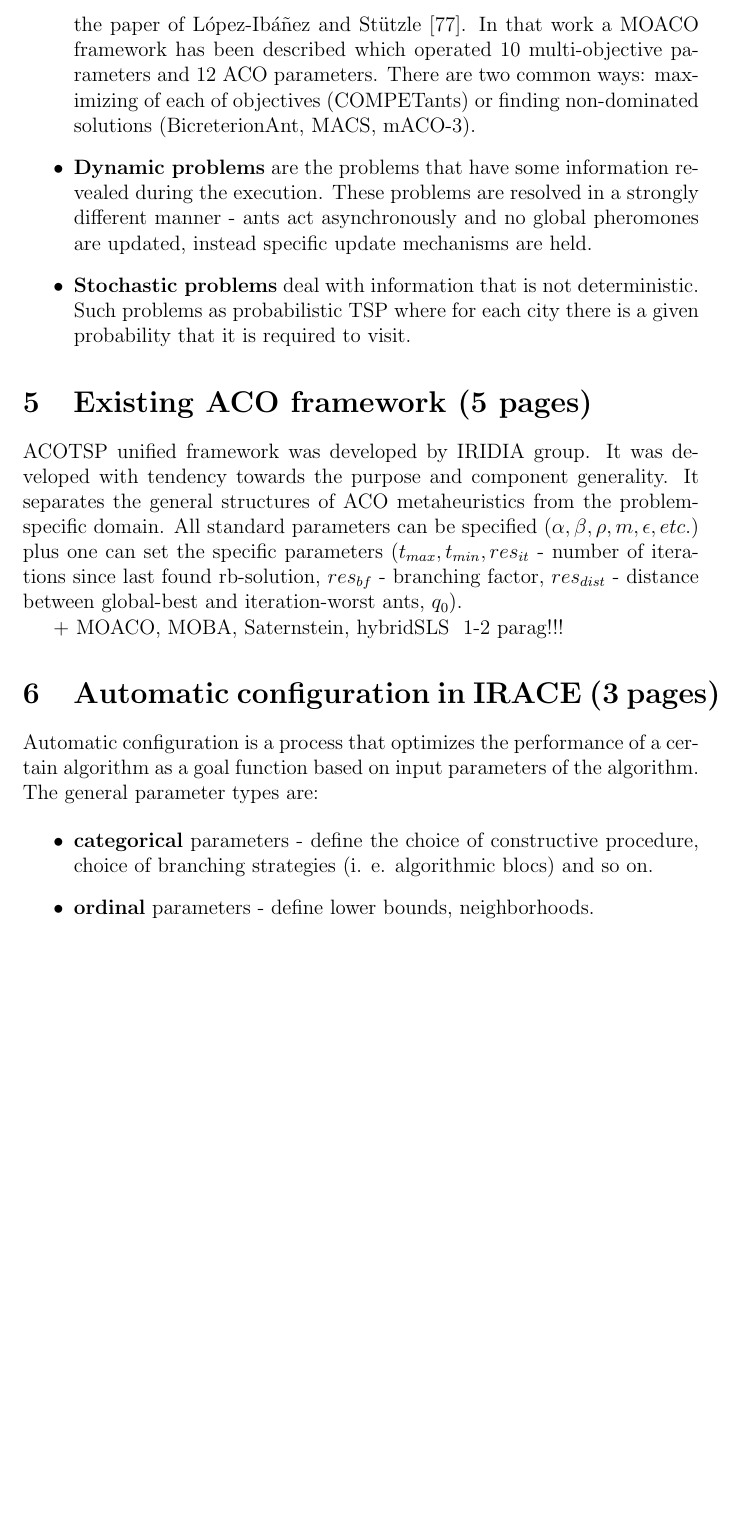
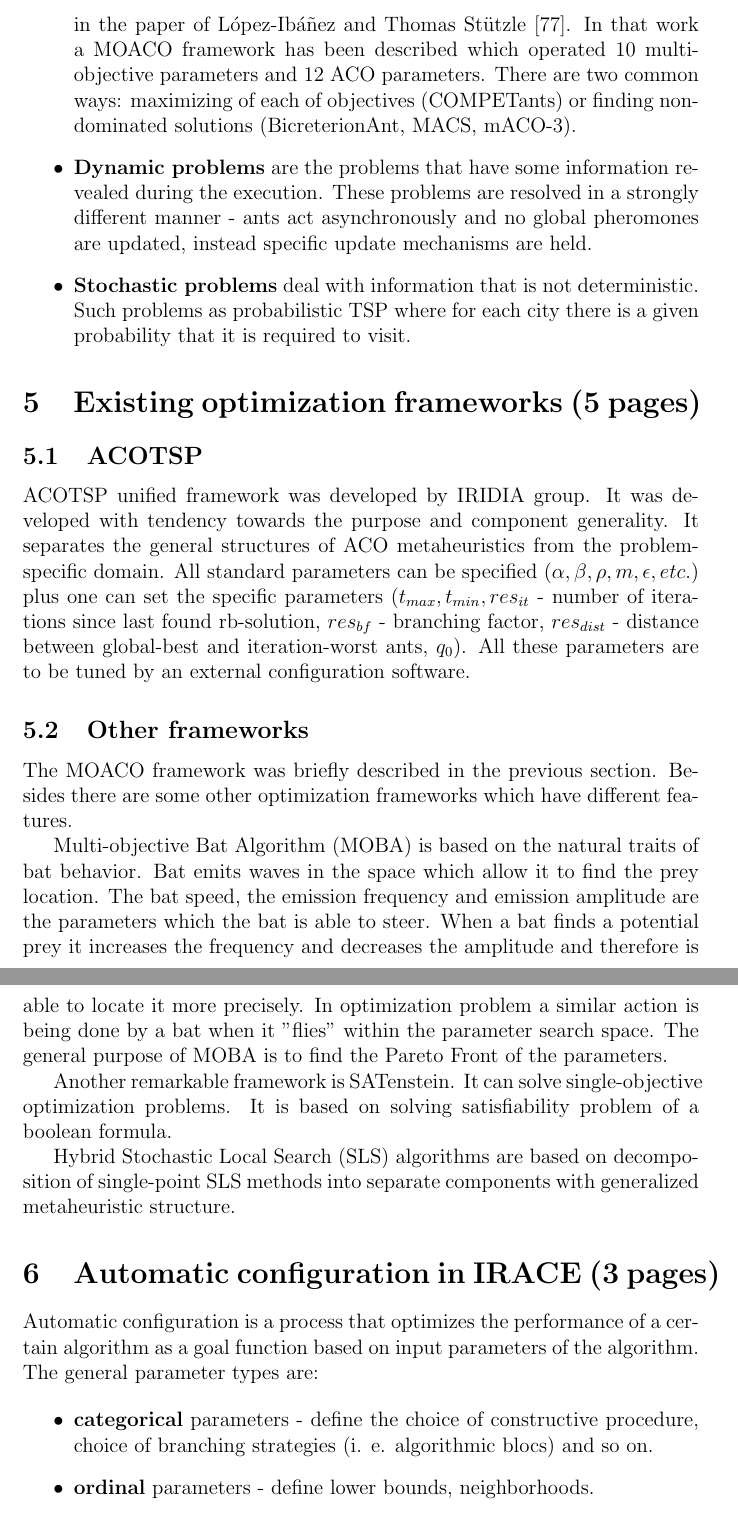
Before and after one commit to ElderMayday/preparatory-work, a LaTeX paper (state-of-the-art.tex, which reads section-4.tex): part of page 16 of 21 before the commit and two parts of pages 16 and 17 of 21 after it, the two joined at a grey line, cut so that both start at the same text, the shorter picture padded with empty space. Compiled offline with pdfLaTeX.

Commit message:
Add other frameworks

```diff
--- a/section-4.tex
+++ b/section-4.tex
@@ -4,7 +4,7 @@ ACO algorithm can be applied to other problem types either directly or by approx
 \begin{itemize}
 \item \textbf{Continuous Optimization Problems}. Simplest way is to approximate the problem to its discrete analogue, however it cannot be applied to certain problems. Some adaptations are carried out by Socha and Dorigo [113]. Another model was presented by Liao[72, 74].
 
-\item \textbf{Multi-objective problems} are the problems that have several defined objective functions either have a deterministic preference model or demand the Pareto set as the solution. In practice such problems normally do not have a preference model over the pareto-optimal solutions. Several algorithms for resolving such problems were reviewed in the paper of López-Ibáñez and Stützle [77]. In that work a MOACO framework has been described which operated 10 multi-objective parameters and 12 ACO parameters. There are two common ways: maximizing of each of objectives (COMPETants) or finding non-dominated solutions (BicreterionAnt, MACS, mACO-3).
+\item \textbf{Multi-objective problems} are the problems that have several defined objective functions either have a deterministic preference model or demand the Pareto set as the solution. In practice such problems normally do not have a preference model over the pareto-optimal solutions. Several algorithms for resolving such problems were reviewed in the paper of L{\'o}pez-Ib{\'a}{\~n}ez and Thomas St{\"u}tzle [77]. In that work a MOACO framework has been described which operated 10 multi-objective parameters and 12 ACO parameters. There are two common ways: maximizing of each of objectives (COMPETants) or finding non-dominated solutions (BicreterionAnt, MACS, mACO-3).
 
 \item \textbf{Dynamic problems} are the problems that have some information revealed during the execution. These problems are resolved in a strongly different manner - ants act asynchronously and no global pheromones are updated, instead specific update mechanisms are held.
 
--- a/state-of-the-art.tex
+++ b/state-of-the-art.tex
@@ -73,12 +73,21 @@ Problem models.
 
 
 
-\section{Existing ACO framework (5 pages)}
+\section{Existing optimization frameworks (5 pages)}
 
-ACOTSP unified framework was developed by IRIDIA group. It was developed with tendency towards the purpose and component generality. It separates the general structures of ACO metaheuristics from the problem-specific domain. All standard parameters can be specified ($\alpha, \beta, \rho, m, \epsilon, etc.$) plus one can set the specific parameters ($t_{max}, t_{min}, res_{it}$ - number of iterations since last found rb-solution, $res_{bf}$ - branching factor, $res_{dist}$ - distance between global-best and iteration-worst ants, $q_0$).
+\subsection{ACOTSP}
 
-+ MOACO, MOBA, Saternstein, hybridSLS ~1-2 parag!!!
+ACOTSP unified framework was developed by IRIDIA group. It was developed with tendency towards the purpose and component generality. It separates the general structures of ACO metaheuristics from the problem-specific domain. All standard parameters can be specified ($\alpha, \beta, \rho, m, \epsilon, etc.$) plus one can set the specific parameters ($t_{max}, t_{min}, res_{it}$ - number of iterations since last found rb-solution, $res_{bf}$ - branching factor, $res_{dist}$ - distance between global-best and iteration-worst ants, $q_0$). All these parameters are to be tuned by an external configuration software.
 
+\subsection{Other frameworks}
+
+The MOACO framework was briefly described in the previous section. Besides there are some other optimization frameworks which have different features.
+
+Multi-objective Bat Algorithm (MOBA) is based on the natural traits of bat behavior. Bat emits waves in the space which allow it to find the prey location. The bat speed, the emission  frequency and emission amplitude are the parameters which the bat is able to steer. When a bat finds a potential prey it increases the frequency and decreases the amplitude and therefore is able to locate it more precisely. In optimization problem a similar action is being done by a bat when it "flies" within the parameter search space. The general purpose of MOBA is to find the Pareto Front of the parameters.
+
+Another remarkable framework is SATenstein. It can solve single-objective optimization problems. It is based on solving satisfiability problem of a boolean formula.
+
+Hybrid Stochastic Local Search (SLS) algorithms are based on decomposition of single-point SLS methods into separate components with generalized metaheuristic structure.
 
 
 \section{Automatic configuration in IRACE (3 pages)}
```
Also changed, not shown: state-of-the-art.pdf, 6 other files.
